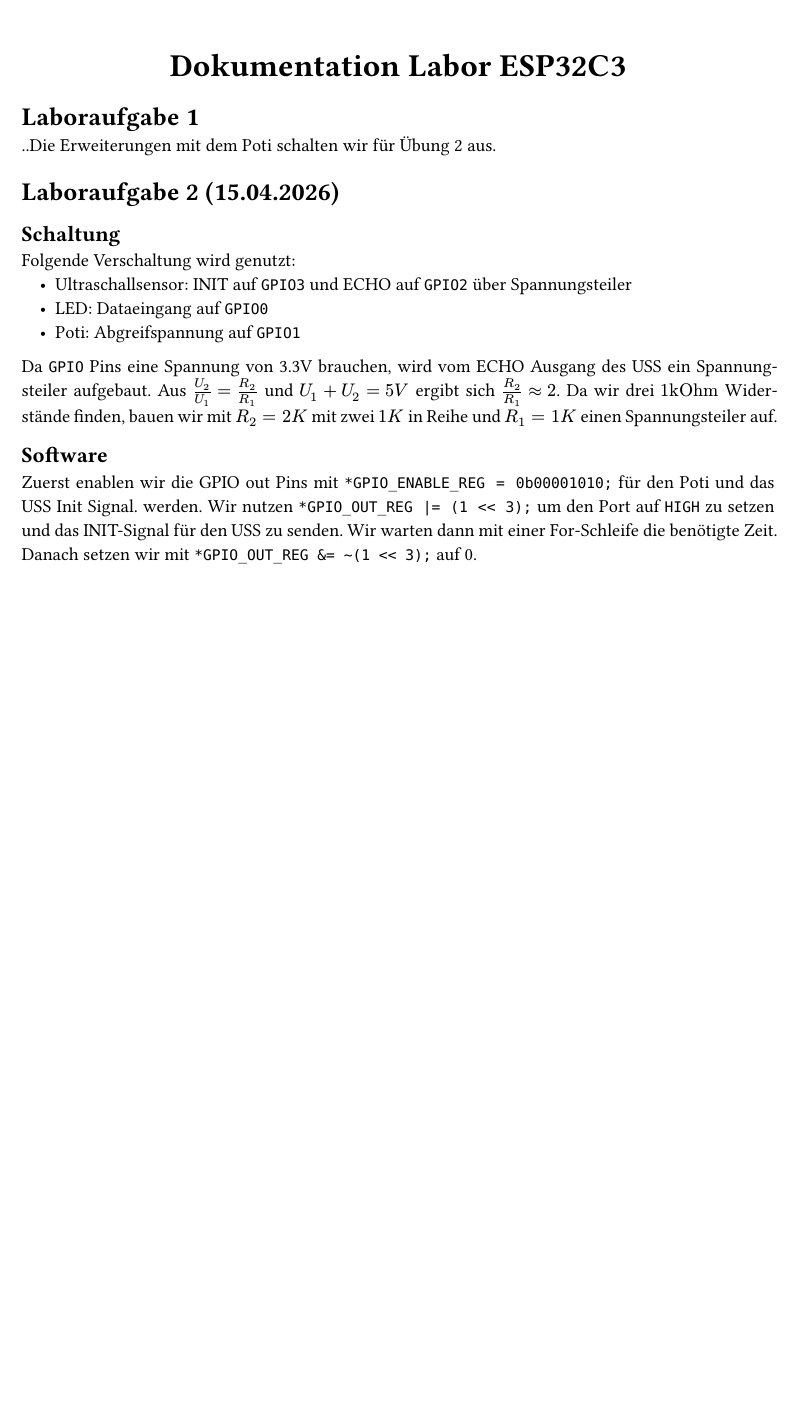
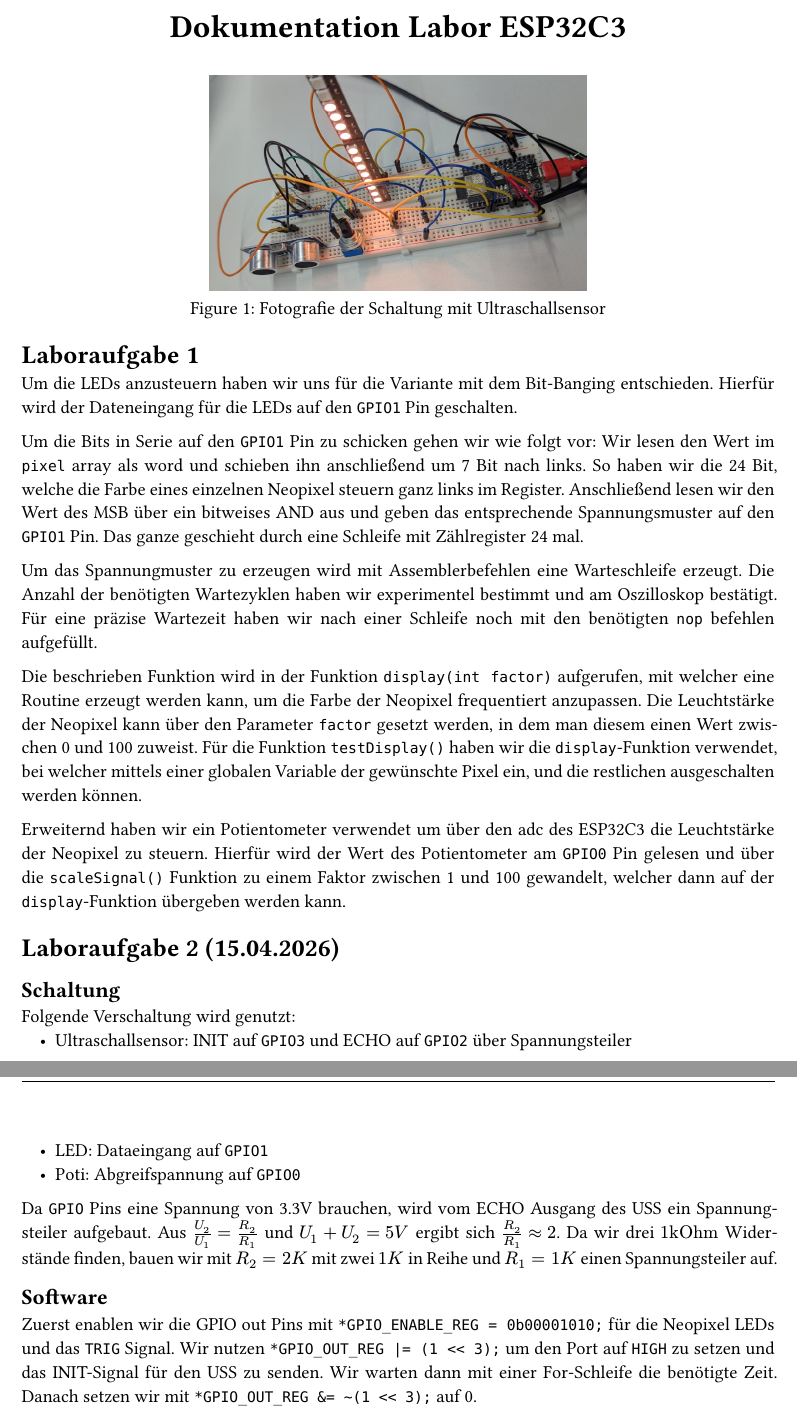
Before and after one commit to reinhold-b/sysprog-labor-docu, a Typst document (minicise/main.typ): part of page 1 of 2 before the commit and two parts of pages 1 and 2 of 2 after it, the two joined at a grey line, cut so that both start at the same text, the shorter picture padded with empty space. The pictures show the PDF file minicise/main.pdf that the author committed with the source.

Commit message:
finale doku

```diff
--- a/minicise/main.typ
+++ b/minicise/main.typ
@@ -7,10 +7,23 @@
   date: [2026],
   semester: [Semester 6],
 )
+// #v(-5em)
+#figure(
+  image("schlatung.jpeg", width: 50%),
+  caption: "Fotografie der Schaltung mit Ultraschallsensor"
+)
 = Laboraufgabe 1
-..Die Erweiterungen mit dem Poti schalten wir für Übung 2 aus.
+Um die LEDs anzusteuern haben wir uns für die Variante mit dem Bit-Banging entschieden. Hierfür wird der Dateneingang für die LEDs auf den `GPIO1` Pin geschalten.
+
+Um die Bits in Serie auf den `GPIO1` Pin zu schicken gehen wir wie folgt vor: Wir lesen den Wert im `pixel` array als word und schieben ihn anschließend um 7 Bit nach links. So haben wir die 24 Bit, welche die Farbe eines einzelnen Neopixel steuern ganz links im Register. Anschließend lesen wir den Wert des MSB über ein bitweises AND aus und geben das entsprechende Spannungsmuster auf den `GPIO1` Pin. Das ganze geschieht durch eine Schleife mit Zählregister 24 mal.
+
+Um das Spannungmuster zu erzeugen wird mit Assemblerbefehlen eine Warteschleife erzeugt. Die Anzahl der benötigten Wartezyklen haben wir experimentel bestimmt und am Oszilloskop bestätigt. Für eine präzise Wartezeit haben wir nach einer Schleife noch mit den benötigten `nop` befehlen aufgefüllt.
+
+Die beschrieben Funktion wird in der Funktion `display(int factor)` aufgerufen, mit welcher eine Routine erzeugt werden kann, um die Farbe der Neopixel frequentiert anzupassen. Die Leuchtstärke der Neopixel kann über den Parameter `factor` gesetzt werden, in dem man diesem einen Wert zwischen 0 und 100 zuweist. Für die Funktion `testDisplay()` haben wir die `display`-Funktion verwendet, bei welcher mittels einer globalen Variable der gewünschte Pixel ein, und die restlichen ausgeschalten werden können.
+
+Erweiternd haben wir ein Potientometer verwendet um über den adc des ESP32C3 die Leuchtstärke der Neopixel zu steuern. Hierfür wird der Wert des Potientometer am `GPIO0` Pin gelesen und über die `scaleSignal()` Funktion zu einem Faktor zwischen 1 und 100 gewandelt, welcher dann auf der `display`-Funktion übergeben werden kann.
+
 = Laboraufgabe 2 (15.04.2026)
 == Schaltung
 Folgende Verschaltung wird genutzt:
 - Ultraschallsensor: INIT auf `GPIO3` und ECHO auf `GPIO2` über Spannungsteiler
-- LED: Dataeingang auf `GPIO0`
@@ -18,6 +32,6 @@
 Da `GPIO` Pins eine Spannung von 3.3V brauchen, wird vom ECHO Ausgang des USS ein Spannungsteiler aufgebaut. Aus $frac(U_2, U_1) = frac(R_2, R_1)$ und $U_1 + U_2 = 5V$ ergibt sich $frac(R_2, R_1) approx 2$. Da wir drei $1"kOhm"$ Widerstände finden, bauen wir mit $R_2 = 2K$ mit zwei $1K$ in Reihe und $R_1 = 1K$ einen Spannungsteiler auf.
 == Software
-Zuerst enablen wir die GPIO out Pins mit `*GPIO_ENABLE_REG = 0b00001010;` für den Poti und das USS Init Signal. Wir nutzen `*GPIO_OUT_REG |= (1 << 3);` um den Port auf `HIGH` zu setzen und das INIT-Signal für den USS zu senden. Wir warten dann mit einer For-Schleife die benötigte Zeit. Danach setzen wir mit `*GPIO_OUT_REG &= ~(1 << 3);` auf 0.
+Zuerst enablen wir die GPIO out Pins mit `*GPIO_ENABLE_REG = 0b00001010;` für die Neopixel LEDs und das `TRIG` Signal. Wir nutzen `*GPIO_OUT_REG |= (1 << 3);` um den Port auf `HIGH` zu setzen und das INIT-Signal für den USS zu senden. Wir warten dann mit einer For-Schleife die benötigte Zeit. Danach setzen wir mit `*GPIO_OUT_REG &= ~(1 << 3);` auf 0.
 
 Wir nutzen `int isEchoing = (*GPIO_IN_REG & (1 << 2));` um den Status des Outsignals des USS zu prüfen.
 Um den Timer aufzusetzen, setzen wir zuerst den Divider auf 2 mit `TIMG_T0CONFIG_REG |= (1 << 13);` und den RST mit `TIMG_T0CONFIG_REG |= (1 << 12);`. Zu jeder Mainloop-Iteration resetten wir den Timer, sodass er mit 0 startet: `*TIMG_T0LOADLO_REG = 0;` und `*TIMG_T0LOAD_REG = 1;`, damit der Timer den Loadwert übernimmt. Wir starten bei Start des Echos den Timer `*TIMG_T0CONFIG_REG |= (1 << 31);`. Nachdem das Echo zuende ist, schalten wir den Timer aus `*TIMG_T0CONFIG_REG &= ~(1 << 31);` und latchen dann ans Hi und Lo Register: `TIMG_T0UPDATE_REG |= (1 << 31);`. Dann lesen wir `value = *TIMG_T0LO_REG`.
```
Also changed, not shown: minicise/main.pdf, minicise/schlatung.jpeg (added), minicise/main.typ (5 more changed lines).
